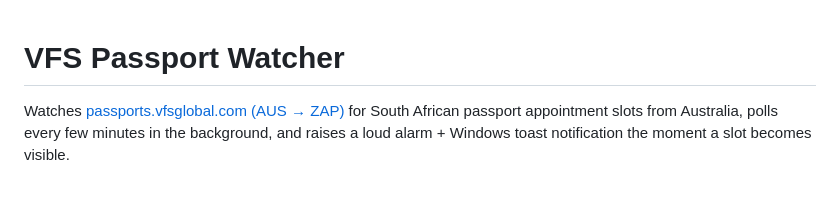
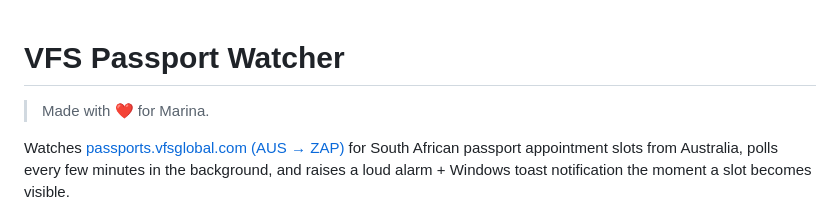
Before and after one commit to 0xharkirat/vfs-passport-watcher, a Markdown page: README.md, the part around the change. Rendered like a GitHub page; blank space fills up the shorter version.

Commit message:
Dedicate to Marina
Co-Authored-By: Claude Opus 4.7 (1M context) <noreply@anthropic.com>

```diff
--- a/README.md
+++ b/README.md
@@ -1,4 +1,7 @@
 # VFS Passport Watcher
+
+> Made with ❤️ for Marina.
+
 
 Watches [passports.vfsglobal.com (AUS → ZAP)](https://passports.vfsglobal.com/aus/en/zap/login) for South African passport appointment slots from Australia, polls every few minutes in the background, and raises a loud alarm + Windows toast notification the moment a slot becomes visible.
 
```
